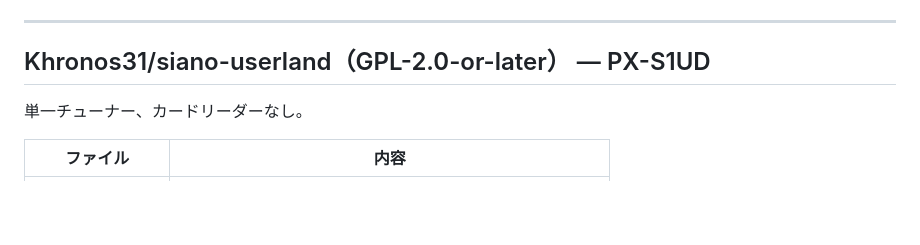
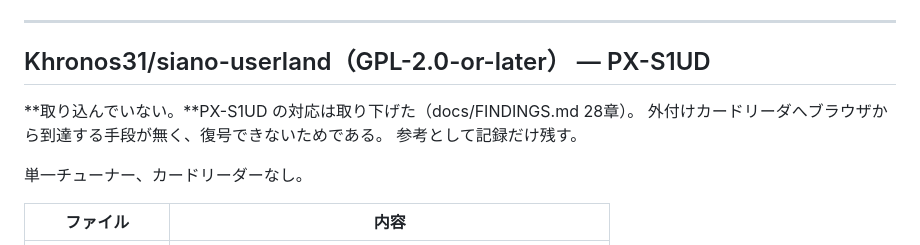
Before and after one commit to Khronos31/WebTS.app, a Markdown page: docs/UPSTREAM.md, the part around the change. Rendered like a GitHub page; blank space fills up the shorter version.

```diff
--- a/docs/UPSTREAM.md
+++ b/docs/UPSTREAM.md
@@ -25,6 +25,10 @@ vendor 時は `.gitattributes` の `vendor/** -text` を忘れないこと（FIN
 ---
 
 ## Khronos31/siano-userland（GPL-2.0-or-later） — PX-S1UD
+
+**取り込んでいない。**PX-S1UD の対応は取り下げた（docs/FINDINGS.md 28章）。
+外付けカードリーダへブラウザから到達する手段が無く、復号できないためである。
+参考として記録だけ残す。
 
 単一チューナー、カードリーダーなし。
 
```
Also changed, not shown: README.md (+1 -1 lines), docs/FINDINGS.md (+37 -7 lines).
